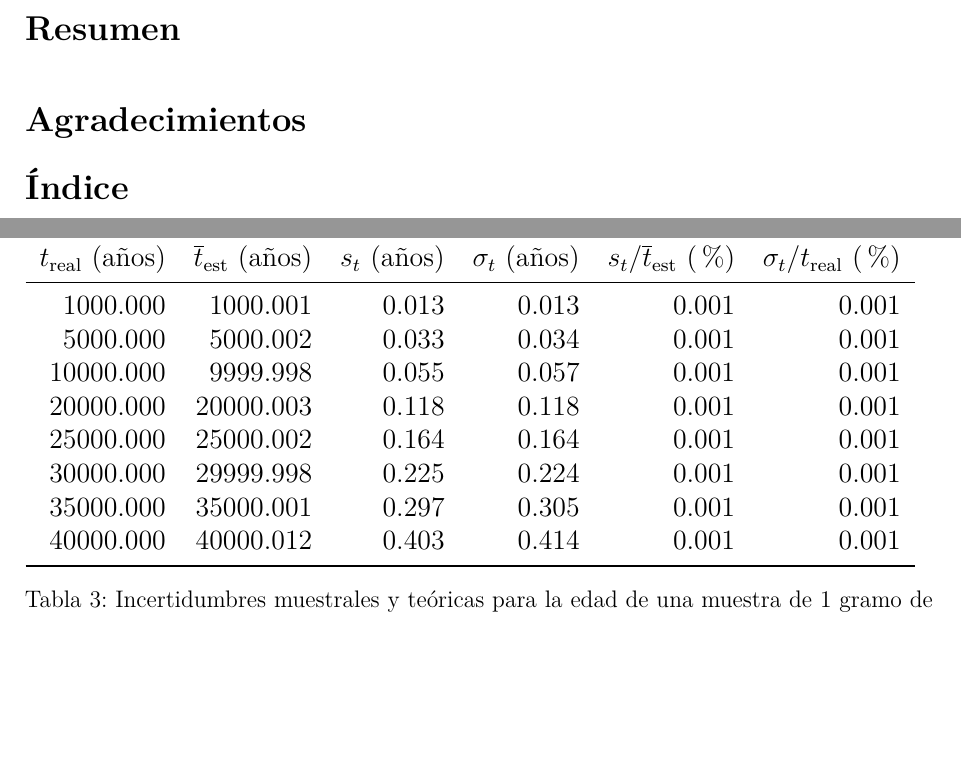
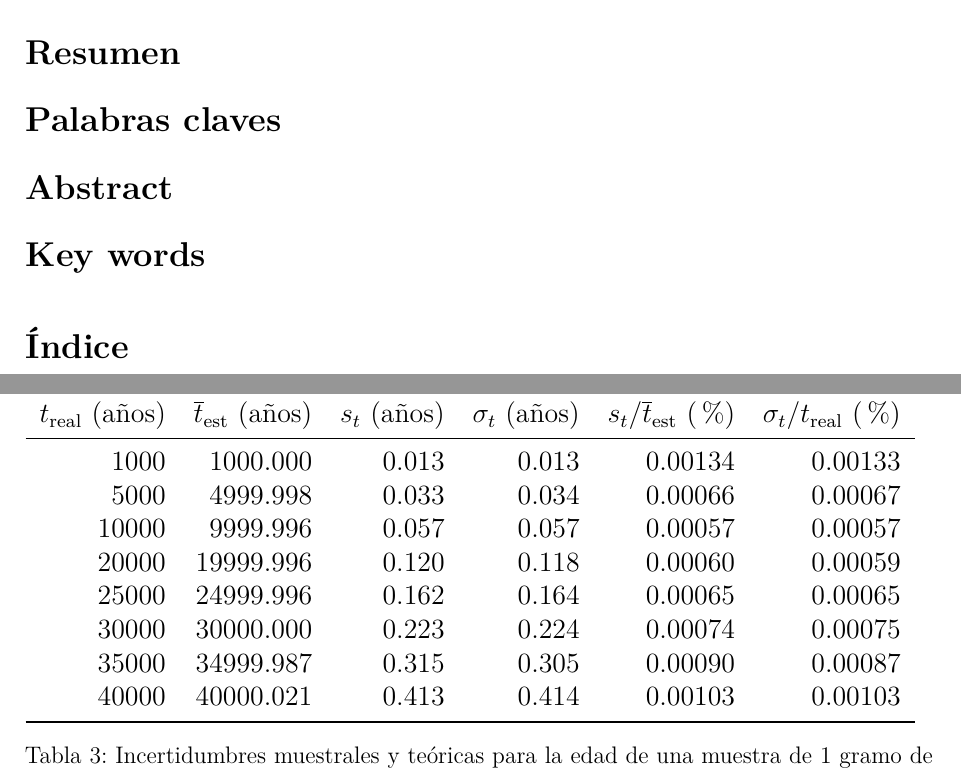
Before and after one commit to Diesolng7/Simulaci-n-Monte-Carlo-de-procesos-de-desintegraci-n-radiactiva-aplicada-a-la-dataci-n-radiom-trica, a LaTeX document (LÁTEX/TFG.tex, which reads LÁTEX/TAREA8/tabla_E2_estimacion_edad.tex): two parts of pages 2 and 38 of 47, joined at a grey line, cut so that both start at the same text, the shorter picture padded with empty space. Compiled offline with pdfLaTeX.

Commit message:
Correción tabla incertidumbres para 1 gramo de carbono

```diff
--- a/LÁTEX/TAREA8/tabla_E2_estimacion_edad.tex
+++ b/LÁTEX/TAREA8/tabla_E2_estimacion_edad.tex
@@ -2,13 +2,13 @@
 \toprule
 $t_{\mathrm{real}}$ (años) & $\overline{t}_{\mathrm{est}}$ (años) & $s_t$ (años) & $\sigma_t$ (años) & $s_t/\overline{t}_{\mathrm{est}}$ (\%) & $\sigma_t/t_{\mathrm{real}}$ (\%) \\
 \midrule
-1000.000 & 1000.001 & 0.013 & 0.013 & 0.001 & 0.001 \\
-5000.000 & 5000.002 & 0.033 & 0.034 & 0.001 & 0.001 \\
-10000.000 & 9999.998 & 0.055 & 0.057 & 0.001 & 0.001 \\
-20000.000 & 20000.003 & 0.118 & 0.118 & 0.001 & 0.001 \\
-25000.000 & 25000.002 & 0.164 & 0.164 & 0.001 & 0.001 \\
-30000.000 & 29999.998 & 0.225 & 0.224 & 0.001 & 0.001 \\
-35000.000 & 35000.001 & 0.297 & 0.305 & 0.001 & 0.001 \\
-40000.000 & 40000.012 & 0.403 & 0.414 & 0.001 & 0.001 \\
+1000 & 1000.000 & 0.013 & 0.013 & 0.00134 & 0.00133 \\
+5000 & 4999.998 & 0.033 & 0.034 & 0.00066 & 0.00067 \\
+10000 & 9999.996 & 0.057 & 0.057 & 0.00057 & 0.00057 \\
+20000 & 19999.996 & 0.120 & 0.118 & 0.00060 & 0.00059 \\
+25000 & 24999.996 & 0.162 & 0.164 & 0.00065 & 0.00065 \\
+30000 & 30000.000 & 0.223 & 0.224 & 0.00074 & 0.00075 \\
+35000 & 34999.987 & 0.315 & 0.305 & 0.00090 & 0.00087 \\
+40000 & 40000.021 & 0.413 & 0.414 & 0.00103 & 0.00103 \\
 \bottomrule
 \end{tabular}
--- a/LÁTEX/TFG.tex
+++ b/LÁTEX/TFG.tex
@@ -169,14 +169,15 @@ sorting=none
 % --------------------------------------------------
 % RESUMEN
 % --------------------------------------------------
+
 \section*{Resumen}
+\section*{Palabras claves}
+
+% --------------------------------------------------
+\section*{Abstract}
+\section*{Key words}
 
 \bigskip
-
-% --------------------------------------------------
-% AGRADECIMIENTOS (OPCIONAL)
-% --------------------------------------------------
-\section*{Agradecimientos}
 
 
 % --------------------------------------------------
```
Also changed, not shown: LÁTEX/TAREA8/E1_trayectoria_C14.png, LÁTEX/TAREA8/E2_comparacion_incertidumbre.png, LÁTEX/TAREA8/E2_comparacion_incertidumbre_relativa.png, LÁTEX/TAREA8/E3_sigma_relativa_vs_treal.png, LÁTEX/TAREA8/E3_sigma_t_vs_treal.png, LÁTEX/TFG.tex (8 more changed lines), 2 other files.
